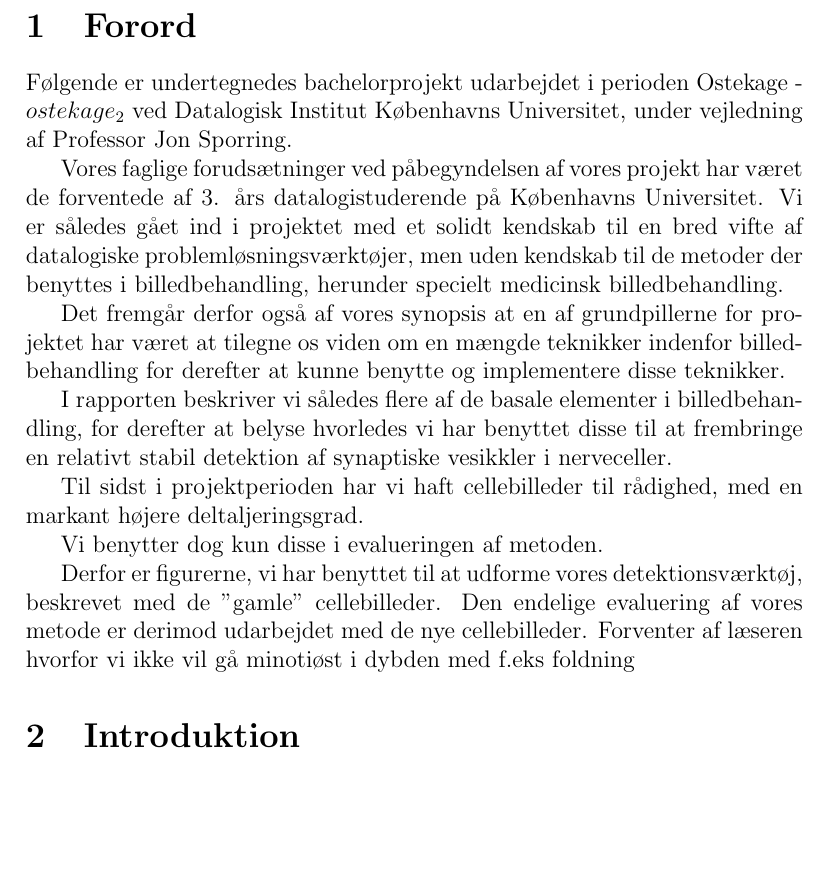
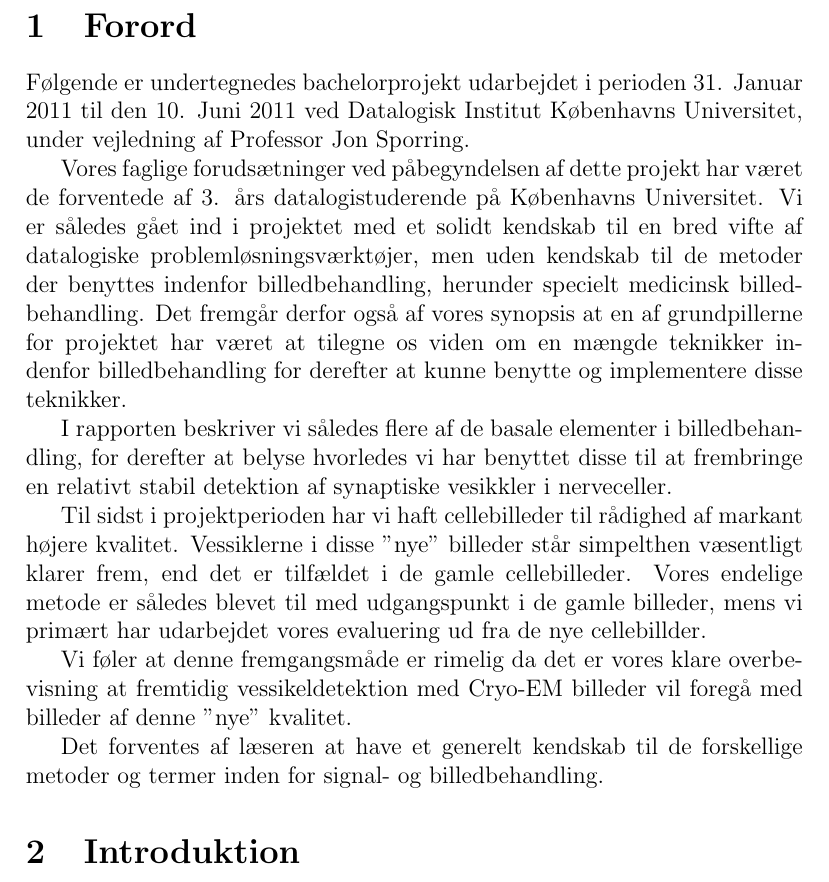
Before and after one commit to bagvendt/bach_rep, a LaTeX document (rapport/rapport.tex, which reads rapport/files/intro/intro.tex): part of page 2 of 47, cut so that both start at the same text, the shorter picture padded with empty space. Compiled offline with pdfLaTeX.

Commit message:
Jeg er en missekat

```diff
--- a/rapport/files/intro/intro.tex
+++ b/rapport/files/intro/intro.tex
@@ -1,9 +1,9 @@
 \thispagestyle{plain}
 \section{Forord}
-Følgende er undertegnedes bachelorprojekt udarbejdet i perioden Ostekage - $ostekage_2$ ved Datalogisk Institut Københavns Universitet, under vejledning af Professor Jon Sporring.
+Følgende er undertegnedes bachelorprojekt udarbejdet i perioden 31. Januar 2011 til den 10. Juni 2011 ved Datalogisk Institut Københavns Universitet, under vejledning af Professor Jon Sporring.
 
-Vores faglige forudsætninger ved påbegyndelsen af vores projekt har været de forventede af 3. års datalogistuderende på Københavns Universitet. Vi er således gået ind i projektet med et solidt kendskab til en bred vifte af datalogiske problemløsningsværktøjer, men uden kendskab til de metoder der benyttes i billedbehandling, herunder specielt medicinsk billedbehandling.
-
+Vores faglige forudsætninger ved påbegyndelsen af dette projekt har været de forventede af 3. års datalogistuderende på Københavns Universitet.
+Vi er således gået ind i projektet med et solidt kendskab til en bred vifte af datalogiske problemløsningsværktøjer, men uden kendskab til de metoder der benyttes indenfor billedbehandling, herunder specielt medicinsk billedbehandling.
 Det fremgår derfor også af vores synopsis at en af grundpillerne for projektet har været at tilegne os viden om en mængde teknikker indenfor billedbehandling for derefter at kunne benytte og implementere disse teknikker.
 
 I rapporten beskriver vi således flere af de basale elementer i billedbehandling, for derefter at belyse hvorledes vi har benyttet disse til at frembringe en relativt stabil detektion af synaptiske vesikkler i nerveceller.
@@ -12,13 +12,12 @@ I rapporten beskriver vi således flere af de basale elementer i billedbehandlin
 % Ingen beklagelse, det er forskellige kameraindstillinger.
 % Konkluderer med det nye: de nye er taget med de korrekte indstillinger - så det er også af disse at lortet skal benyttes.
 
-Til sidst i projektperioden har vi haft cellebilleder til rådighed, med en markant højere deltaljeringsgrad.
+Til sidst i projektperioden har vi haft cellebilleder til rådighed af markant højere kvalitet. Vessiklerne i disse "nye" billeder står simpelthen væsentligt klarer frem, end det er tilfældet i de gamle cellebilleder.
+Vores endelige metode er således blevet til med udgangspunkt i de gamle billeder, mens vi primært har udarbejdet vores evaluering ud fra de nye cellebillder.
 
-Vi benytter dog kun disse i evalueringen af metoden.
+Vi føler at denne fremgangsmåde er rimelig da det er vores klare overbevisning at fremtidig vessikeldetektion med Cryo-EM billeder vil foregå med billeder af denne "nye" kvalitet.
 
-Derfor er figurerne, vi har benyttet til at udforme vores detektionsværktøj, beskrevet med de "gamle" cellebilleder. Den endelige evaluering af vores metode er derimod udarbejdet med de nye cellebilleder.
-%
-Forventer af læseren hvorfor vi ikke vil gå minotiøst i dybden med f.eks foldning
+Det forventes af læseren at have et generelt kendskab til de forskellige metoder og termer inden for signal- og billedbehandling.
 
 \section{Introduktion}
 \subsection{Vesikler og meningen med detektionen}
```
